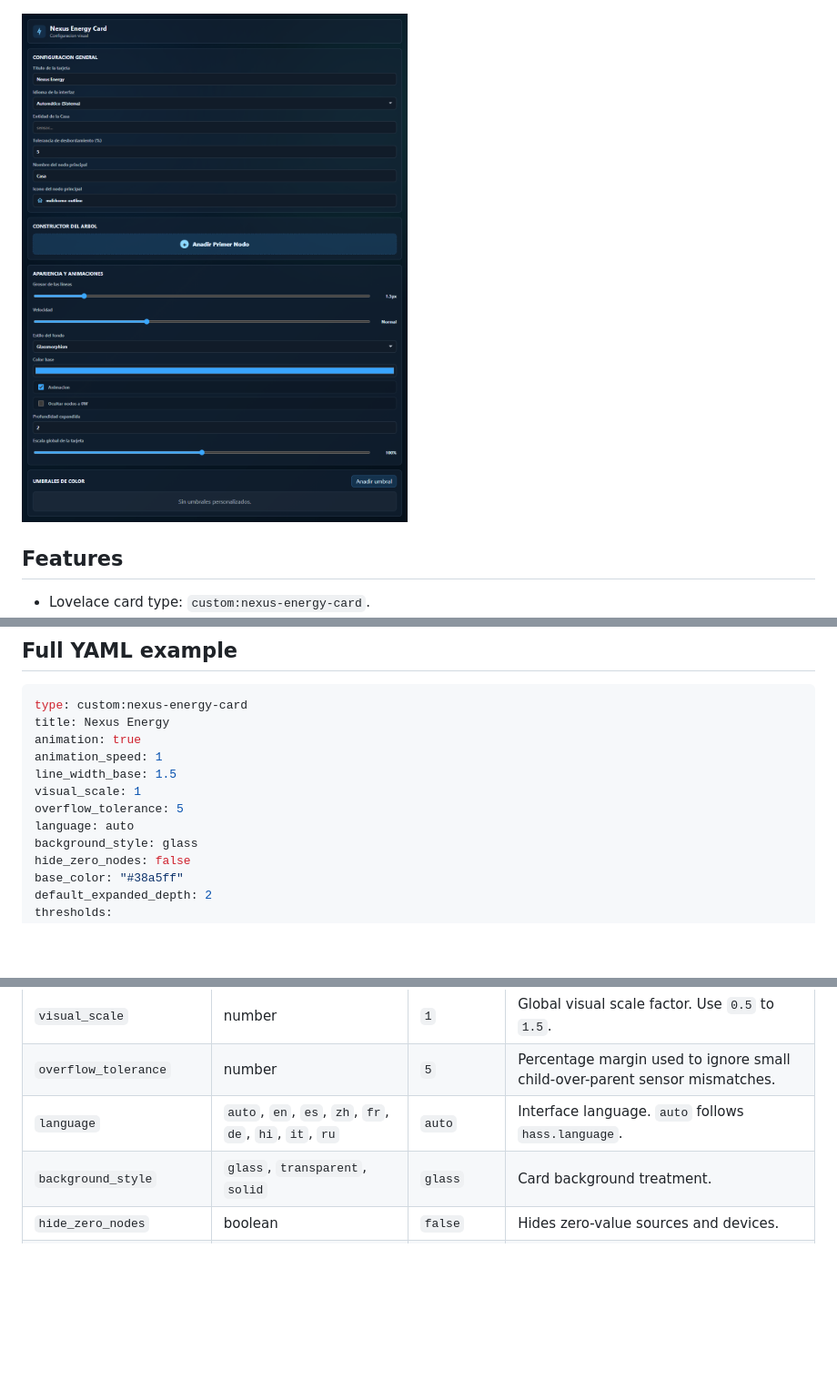
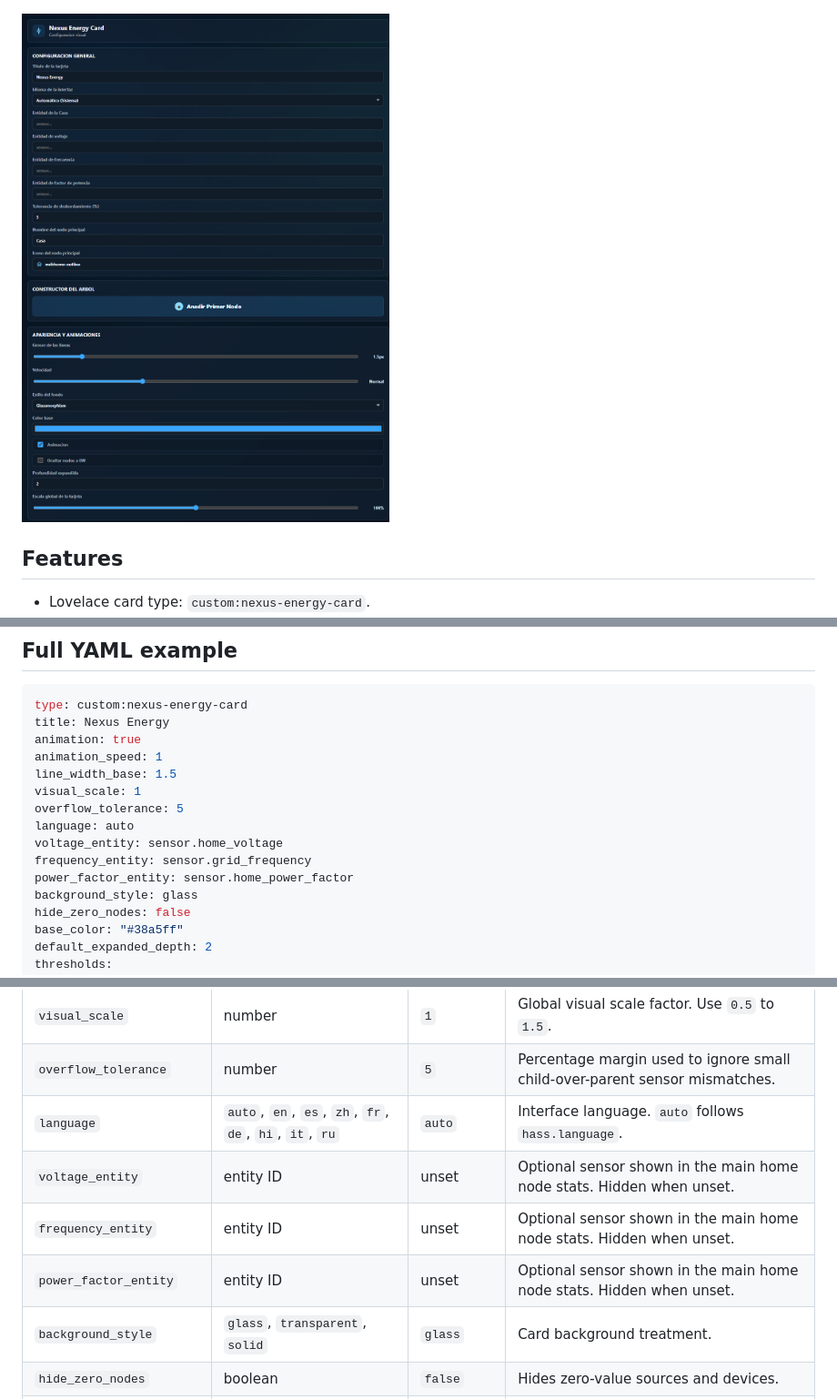
Before and after one commit to alfonsodiezramirez-upm/Nexus-Energy-Card-HA, a Markdown page: README.md, 3 parts joined by grey strips. Shown: that part at 91% size. Drawn GitHub-style; pictures changed too: images/nexus-energy-card-editor.png; blank space fills up the shorter version.

Commit message:
voltage, frequency & power factor with entities

```diff
--- a/README.md
+++ b/README.md
@@ -166,6 +166,9 @@ line_width_base: 1.5
 visual_scale: 1
 overflow_tolerance: 5
 language: auto
+voltage_entity: sensor.home_voltage
+frequency_entity: sensor.grid_frequency
+power_factor_entity: sensor.home_power_factor
 background_style: glass
 hide_zero_nodes: false
 base_color: "#38a5ff"
@@ -235,6 +238,9 @@ nodes:
 | `visual_scale` | number | `1` | Global visual scale factor. Use `0.5` to `1.5`. |
 | `overflow_tolerance` | number | `5` | Percentage margin used to ignore small child-over-parent sensor mismatches. |
 | `language` | `auto`, `en`, `es`, `zh`, `fr`, `de`, `hi`, `it`, `ru` | `auto` | Interface language. `auto` follows `hass.language`. |
+| `voltage_entity` | entity ID | unset | Optional sensor shown in the main home node stats. Hidden when unset. |
+| `frequency_entity` | entity ID | unset | Optional sensor shown in the main home node stats. Hidden when unset. |
+| `power_factor_entity` | entity ID | unset | Optional sensor shown in the main home node stats. Hidden when unset. |
 | `background_style` | `glass`, `transparent`, `solid` | `glass` | Card background treatment. |
 | `hide_zero_nodes` | boolean | `false` | Hides zero-value sources and devices. |
 | `base_color` | color string | `#38a5ff` | Default flow and node accent color. |
```
Also changed, not shown: other parts of README.md (+1 -1 lines), images/nexus-energy-card-preview.png, 7 other files.
